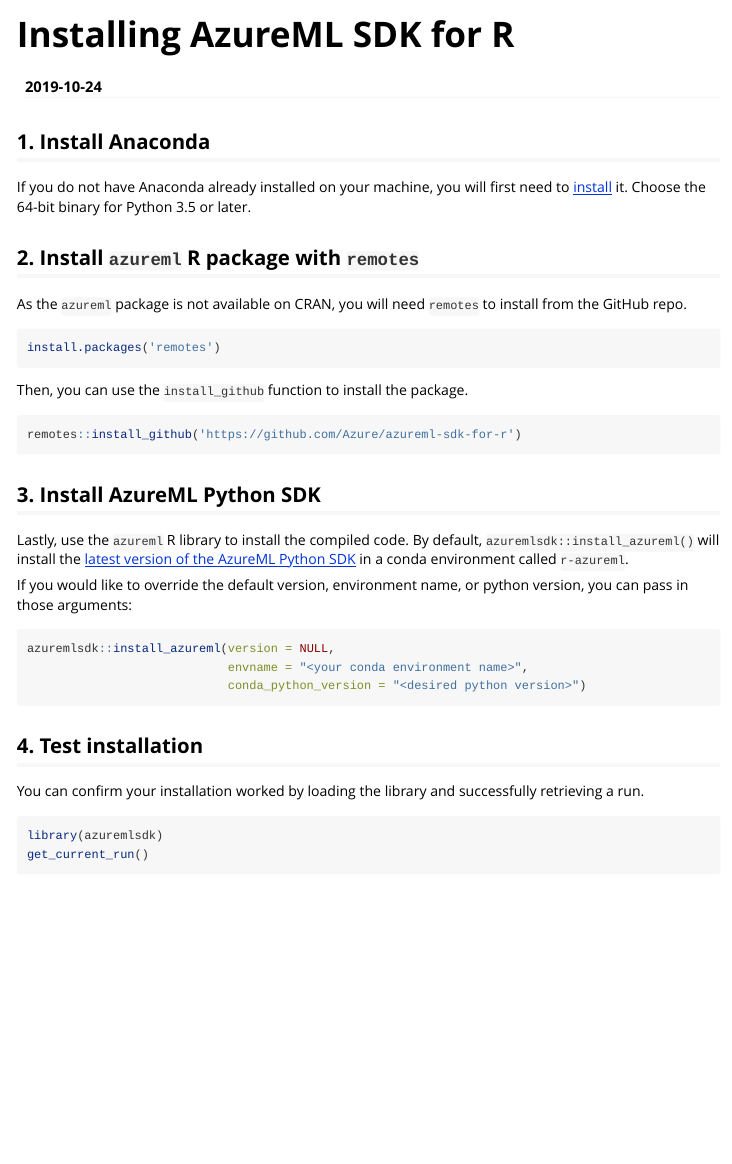
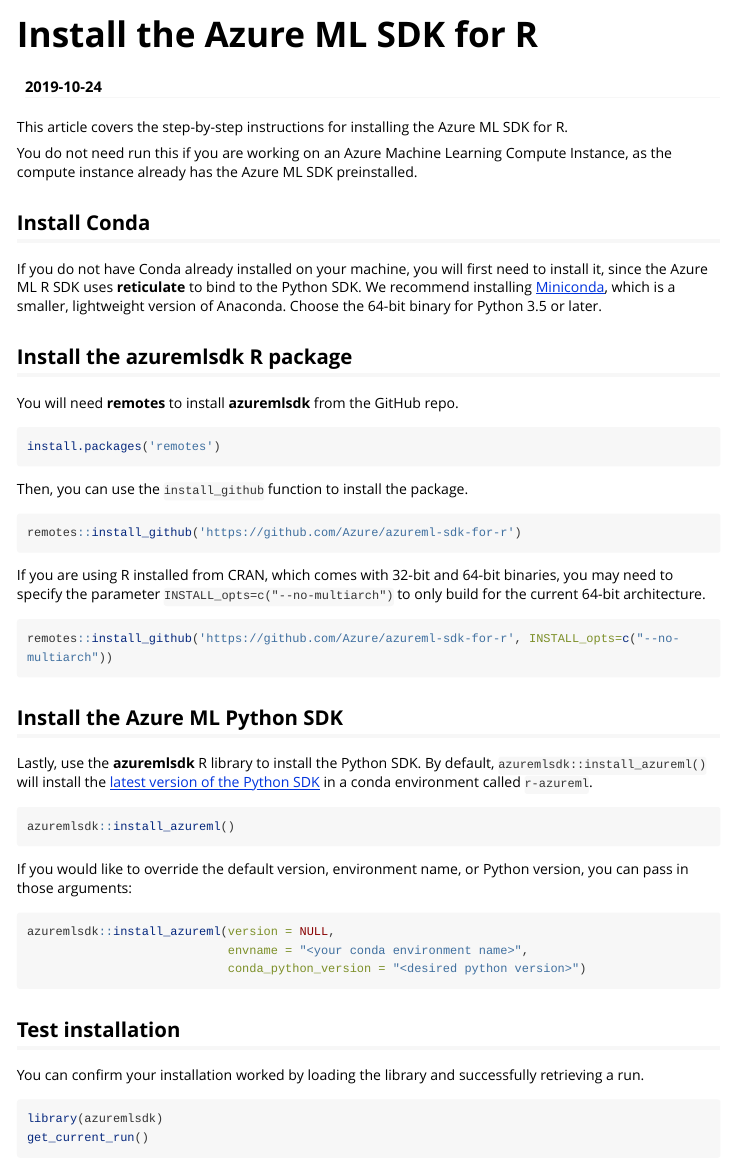
Before and after one commit to Azure/azureml-sdk-for-r, an R Markdown document (vignettes/installation.Rmd): the page in a window 1100 px wide, from its top. Rendered offline with R 4.5, knitr and Pandoc, with nearby package versions; long lines of code are wrapped.

Commit message:
updates to installation vignette (#139)
* updates to installation vignette

* add disclaimer for compute instance

````diff
--- a/vignettes/installation.Rmd
+++ b/vignettes/installation.Rmd
@@ -1,41 +1,53 @@
 ---
-title: "Installing AzureML SDK for R"
+title: "Install the Azure ML SDK for R"
 date: "`r Sys.Date()`"
 output: rmarkdown::html_vignette
 vignette: >
-  %\VignetteIndexEntry{Installing AzureML SDK for R}
+  %\VignetteIndexEntry{Install the Azure ML SDK for R}
   %\VignetteEngine{knitr::rmarkdown}
   \use_package{UTF-8}
 ---
 
-## 1. Install Anaconda
+This article covers the step-by-step instructions for installing the Azure ML SDK for R.
 
-If you do not have Anaconda already installed on your machine, you will first need to [install](https://www.anaconda.com/distribution/) it. Choose the 64-bit binary for Python 3.5 or later.
+You do not need run this if you are working on an Azure Machine Learning Compute Instance, as the compute instance already has the Azure ML SDK preinstalled.
 
-## 2. Install `azureml` R package with `remotes`
-As the `azureml` package is not available on CRAN, you will need `remotes` to install from the GitHub repo.
-``` {r Install Remotes, eval=FALSE}
+## Install Conda
+
+If you do not have Conda already installed on your machine, you will first need to install it, since the Azure ML R SDK uses **reticulate** to bind to the Python SDK. We recommend installing [Miniconda](https://docs.conda.io/en/latest/miniconda.html), which is a smaller, lightweight version of Anaconda. Choose the 64-bit binary for Python 3.5 or later.
+
+## Install the **azuremlsdk** R package
+You will need **remotes** to install **azuremlsdk** from the GitHub repo.
+``` {r install_remotes, eval=FALSE}
 install.packages('remotes')
 ```
+
 Then, you can use the `install_github` function to install the package.
-
-``` {r Install Azureml, eval=FALSE}
+``` {r install_azuremlsdk, eval=FALSE}
 remotes::install_github('https://github.com/Azure/azureml-sdk-for-r')
 ```
 
-## 3. Install AzureML Python SDK
-Lastly, use the `azureml` R library to install the compiled code. By default, `azuremlsdk::install_azureml()` will install the [latest version of the AzureML Python SDK](https://pypi.org/project/azureml-sdk/) in a conda environment called `r-azureml`.
+If you are using R installed from CRAN, which comes with 32-bit and 64-bit binaries, you may need to specify the parameter `INSTALL_opts=c("--no-multiarch")` to only build for the current 64-bit architecture.
+``` {r eval=FALSE}
+remotes::install_github('https://github.com/Azure/azureml-sdk-for-r', INSTALL_opts=c("--no-multiarch"))
+```
 
-If you would like to override the default version, environment name, or python version, you can pass in those arguments:
-``` {r Install AzureML Python SDK, eval=FALSE}
+## Install the Azure ML Python SDK
+Lastly, use the **azuremlsdk** R library to install the Python SDK. By default, `azuremlsdk::install_azureml()` will install the [latest version of the Python SDK](https://pypi.org/project/azureml-sdk/) in a conda environment called `r-azureml`.
+``` {r install_pythonsdk, eval=FALSE}
+azuremlsdk::install_azureml()
+```
+
+If you would like to override the default version, environment name, or Python version, you can pass in those arguments:
+``` {r eval=FALSE}
 azuremlsdk::install_azureml(version = NULL,
                             envname = "<your conda environment name>",
                             conda_python_version = "<desired python version>")
 ```
 
-## 4. Test installation
+## Test installation
 You can confirm your installation worked by loading the library and successfully retrieving a run.
-``` {r Test installation, eval=FALSE}
+``` {r test_installation, eval=FALSE}
 library(azuremlsdk)
 get_current_run()
 ```
````
Also changed, not shown: vignettes/configuration.Rmd (+2 -0 lines).
